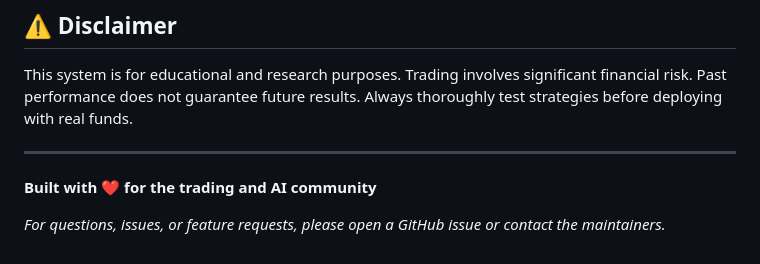
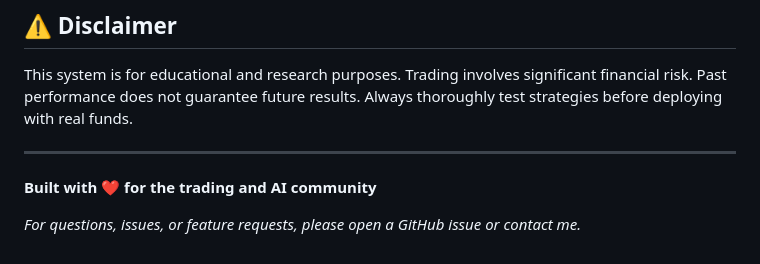
Before and after one commit to Rishabh-27-Devloper/trade-ai, a Markdown page: README.md, the part around the change. Drawn GitHub-style.

Commit message:
Finalized

```diff
--- a/README.md
+++ b/README.md
@@ -396,4 +396,4 @@ This system is for educational and research purposes. Trading involves significa
 
 **Built with ❤️ for the trading and AI community**
 
-*For questions, issues, or feature requests, please open a GitHub issue or contact the maintainers.*
+*For questions, issues, or feature requests, please open a GitHub issue or contact me.*
```
